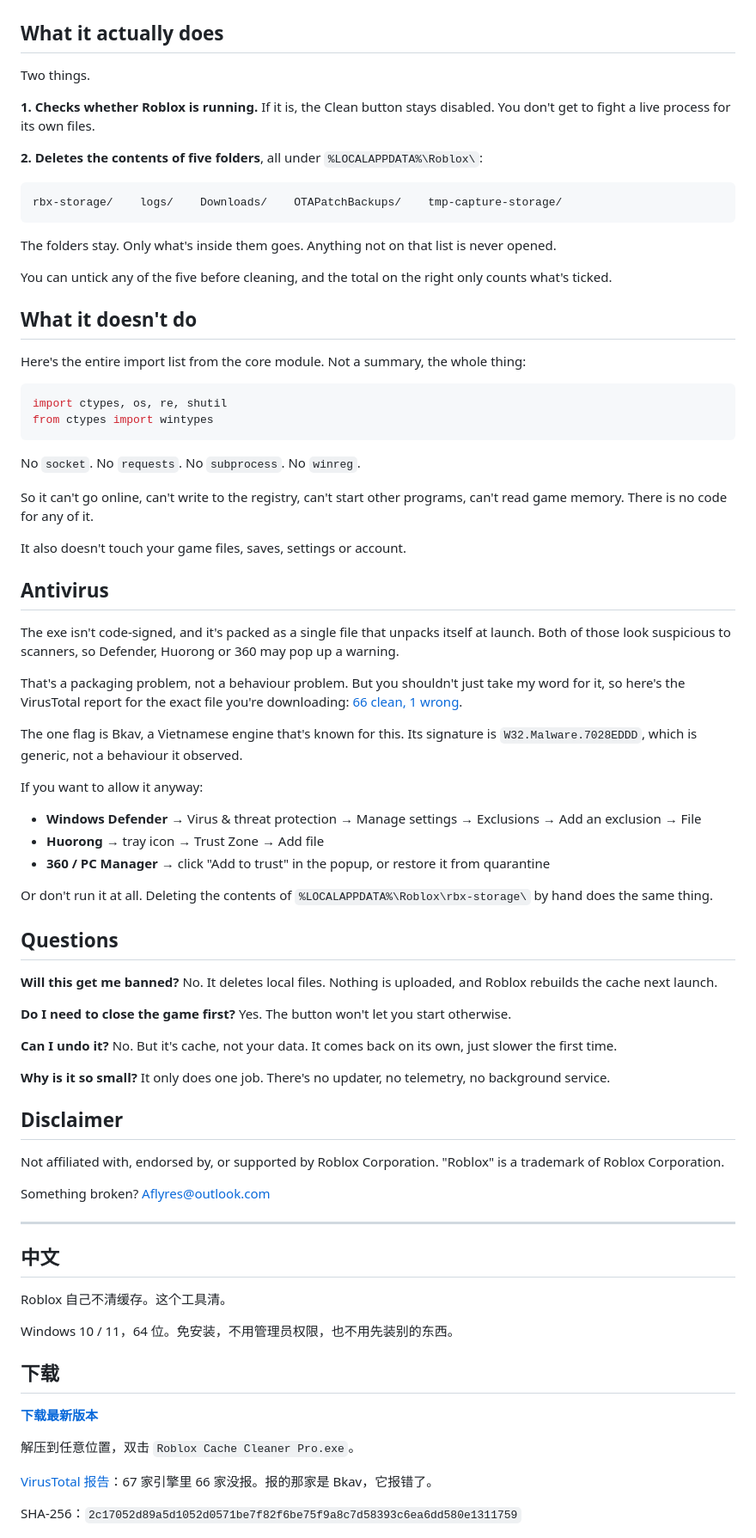
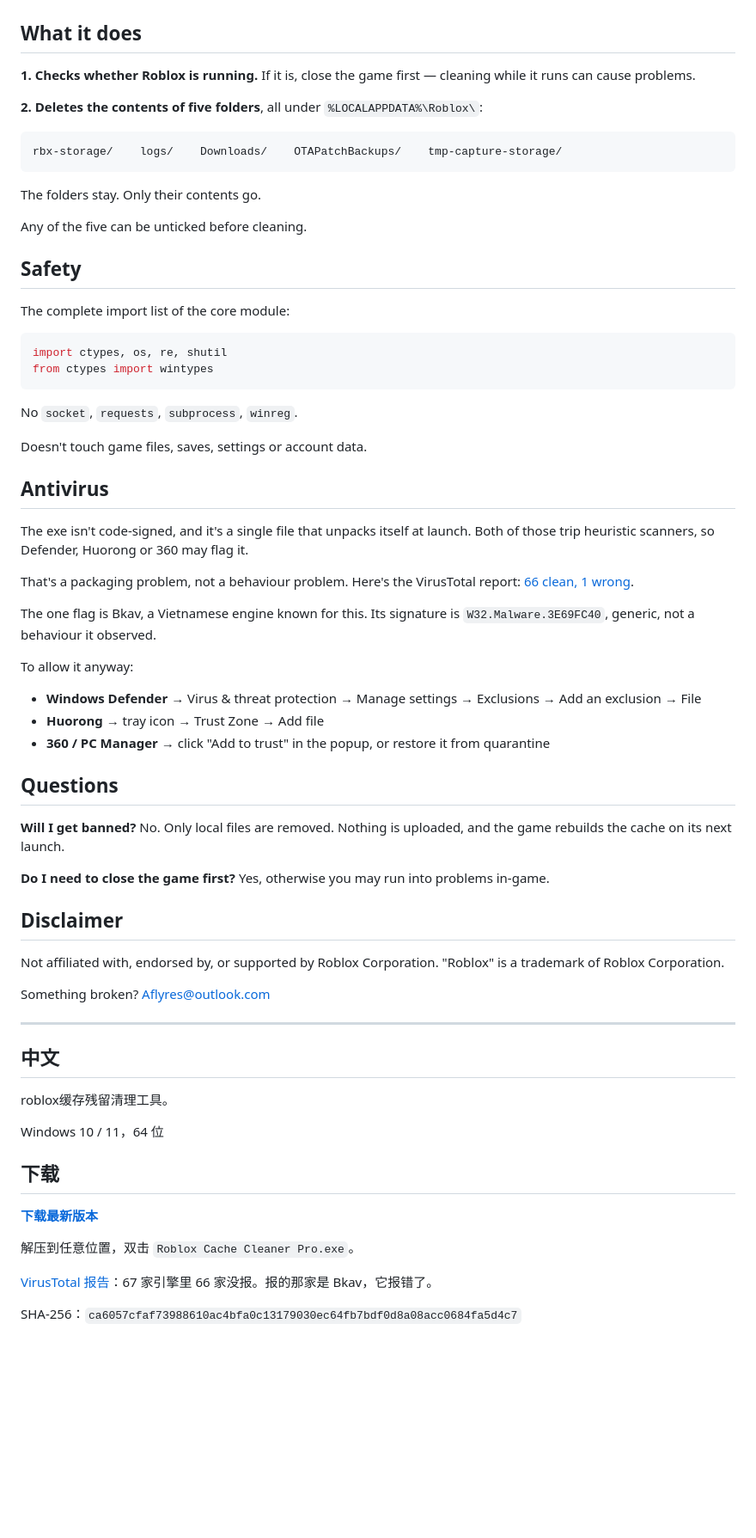
Before and after one commit to Lwithlll/roblox-cache-cleaner, a Markdown page: README.md, the part around one of its changes. Shown at 86% size. Drawn GitHub-style; blank space fills up the shorter version.

Commit message:
Sync English to the Chinese rewrite; new build hash and VirusTotal report

````diff
--- a/README.md
+++ b/README.md
@@ -20,11 +20,9 @@ SHA-256: `2c17052d89a5d1052d0571be7f82f6be75f9a8c7d58393c6ea6dd580e1311759`
 
 ![Main window](docs/img/main.png)
 
-## What it actually does
+## What it does
 
-Two things.
-
-**1. Checks whether Roblox is running.** If it is, the Clean button stays disabled. You don't get to fight a live process for its own files.
+**1. Checks whether Roblox is running.** If it is, close the game first — cleaning while it runs can cause problems.
 
 **2. Deletes the contents of five folders**, all under `%LOCALAPPDATA%\Roblox\`:
 
@@ -32,54 +30,44 @@ Two things.
 rbx-storage/    logs/    Downloads/    OTAPatchBackups/    tmp-capture-storage/
 ```
 
-The folders stay. Only what's inside them goes. Anything not on that list is never opened.
+The folders stay. Only their contents go.
 
-You can untick any of the five before cleaning, and the total on the right only counts what's ticked.
+Any of the five can be unticked before cleaning.
 
-## What it doesn't do
+## Safety
 
-Here's the entire import list from the core module. Not a summary, the whole thing:
+The complete import list of the core module:
 
 ```python
 import ctypes, os, re, shutil
 from ctypes import wintypes
 ```
 
-No `socket`. No `requests`. No `subprocess`. No `winreg`.
+No `socket`, `requests`, `subprocess`, `winreg`.
 
-So it can't go online, can't write to the registry, can't start other programs, can't read game memory. There is no code for any of it.
-
-It also doesn't touch your game files, saves, settings or account.
+Doesn't touch game files, saves, settings or account data.
 
 ## Antivirus
 
-The exe isn't code-signed, and it's packed as a single file that unpacks itself at launch. Both of those look suspicious to scanners, so Defender, Huorong or 360 may pop up a warning.
+The exe isn't code-signed, and it's a single file that unpacks itself at launch. Both of those trip heuristic scanners, so Defender, Huorong or 360 may flag it.
 
-That's a packaging problem, not a behaviour problem. But you shouldn't just take my word for it, so here's the VirusTotal report for the exact file you're downloading: [66 clean, 1 wrong](https://www.virustotal.com/gui/file/2c17052d89a5d1052d0571be7f82f6be75f9a8c7d58393c6ea6dd580e1311759).
+That's a packaging problem, not a behaviour problem. Here's the VirusTotal report: [66 clean, 1 wrong](https://www.virustotal.com/gui/file/ca6057cfaf73988610ac4bfa0c13179030ec64fb7bdf0d8a08acc0684fa5d4c7).
 
-The one flag is Bkav, a Vietnamese engine that's known for this. Its signature is `W32.Malware.7028EDDD`, which is generic, not a behaviour it observed.
+The one flag is Bkav, a Vietnamese engine known for this. Its signature is `W32.Malware.3E69FC40`, generic, not a behaviour it observed.
 
-If you want to allow it anyway:
+To allow it anyway:
 
 - **Windows Defender** → Virus & threat protection → Manage settings → Exclusions → Add an exclusion → File
 - **Huorong** → tray icon → Trust Zone → Add file
 - **360 / PC Manager** → click "Add to trust" in the popup, or restore it from quarantine
 
-Or don't run it at all. Deleting the contents of `%LOCALAPPDATA%\Roblox\rbx-storage\` by hand does the same thing.
-
 ## Questions
 
-**Will this get me banned?**
-No. It deletes local files. Nothing is uploaded, and Roblox rebuilds the cache next launch.
+**Will I get banned?**
+No. Only local files are removed. Nothing is uploaded, and the game rebuilds the cache on its next launch.
 
 **Do I need to close the game first?**
-Yes. The button won't let you start otherwise.
-
-**Can I undo it?**
-No. But it's cache, not your data. It comes back on its own, just slower the first time.
-
-**Why is it so small?**
-It only does one job. There's no updater, no telemetry, no background service.
+Yes, otherwise you may run into problems in-game.
 
 ## Disclaimer
 
@@ -91,9 +79,9 @@ Something broken? Aflyres@outlook.com
 
 ## 中文
 
-Roblox 自己不清缓存。这个工具清。
+roblox缓存残留清理工具。
 
-Windows 10 / 11，64 位。免安装，不用管理员权限，也不用先装别的东西。
+Windows 10 / 11，64 位
 
 ## 下载
 
@@ -105,5 +93,5 @@ Windows 10 / 11，64 位。免安装，不用管理员权限，也不用先装
 
-SHA-256：`2c17052d89a5d1052d0571be7f82f6be75f9a8c7d58393c6ea6dd580e1311759`
+SHA-256：`ca6057cfaf73988610ac4bfa0c13179030ec64fb7bdf0d8a08acc0684fa5d4c7`
 
 ![主界面](docs/img/main.png)
 
````
Also changed, not shown: other parts of README.md (+16 -28 lines).
